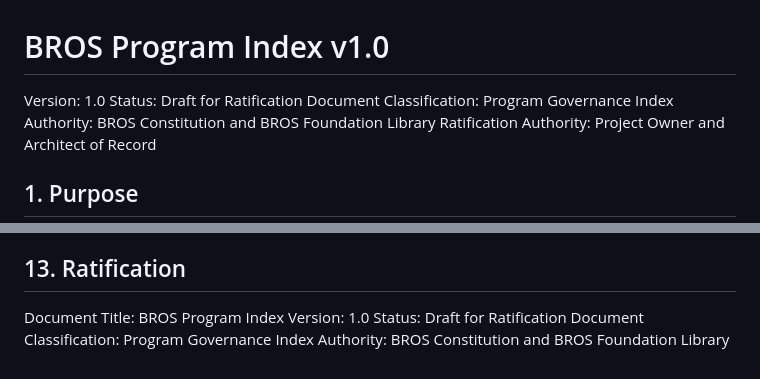
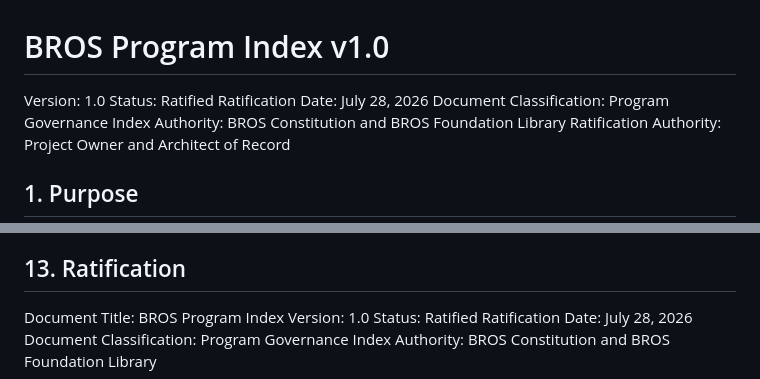
Before and after one commit to theworkathomeacademy/budly-agent, a Markdown page: docs/governance/BROS-Program-Index-v1.0.md, 2 parts joined by grey strips. GitHub-like rendering.

Commit message:
docs(governance): ratify BROS Program Index v1.0

```diff
--- a/docs/governance/BROS-Program-Index-v1.0.md
+++ b/docs/governance/BROS-Program-Index-v1.0.md
@@ -1,6 +1,7 @@
 # BROS Program Index v1.0
 Version: 1.0
-Status: Draft for Ratification
+Status: Ratified
+Ratification Date: July 28, 2026
 Document Classification: Program Governance Index
 Authority: BROS Constitution and BROS Foundation Library
 Ratification Authority: Project Owner and Architect of Record
@@ -226,6 +227,7 @@ Equivalent architectural authority operating under the BROS Constitution and all
 ## 13. Ratification
 Document Title: BROS Program Index
 Version: 1.0
-Status: Draft for Ratification
+Status: Ratified
+Ratification Date: July 28, 2026
 Document Classification: Program Governance Index
 Authority: BROS Constitution and BROS Foundation Library
```
